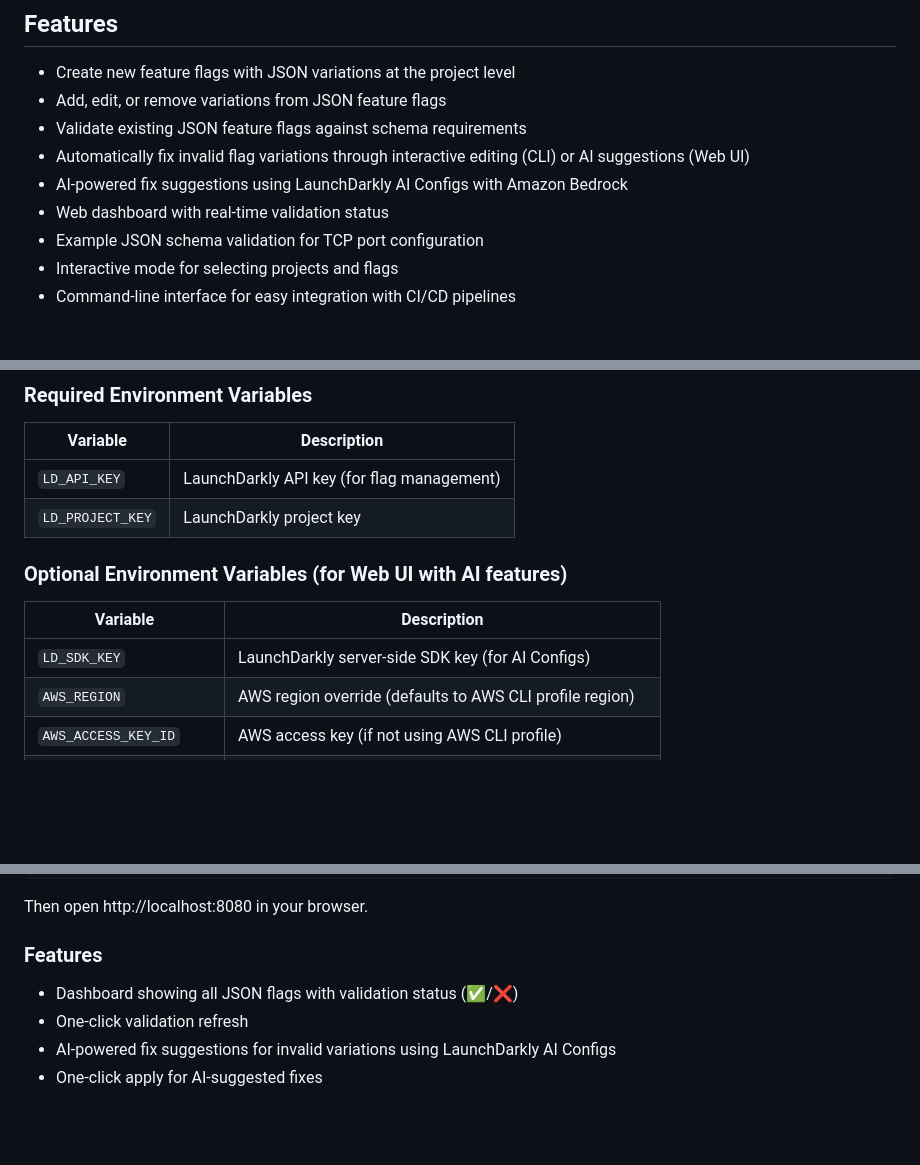
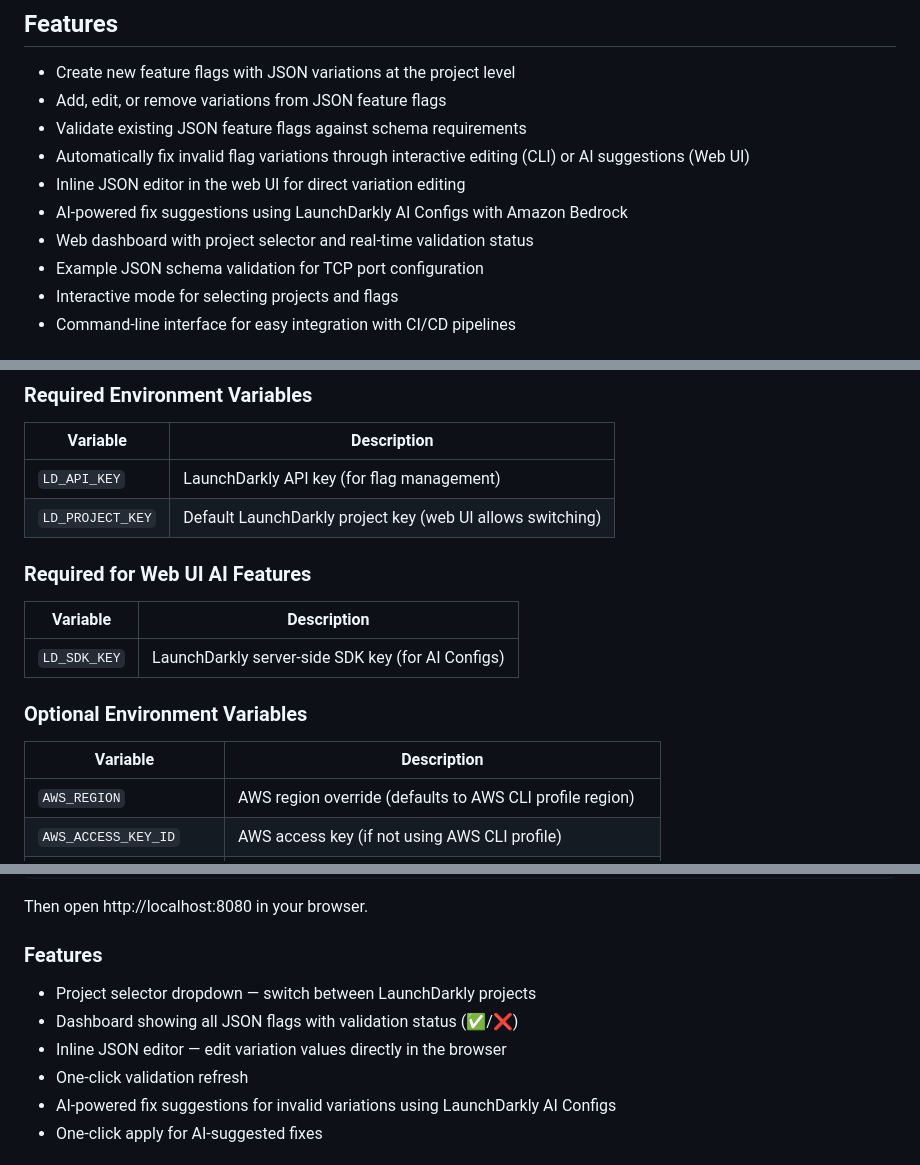
Before and after one commit to bradbunce/launchdarkly-json-flag-utility, a Markdown page: README.md, 3 parts joined by grey strips. Drawn GitHub-style; blank space fills up the shorter version.

Commit message:
Update README to reflect all web UI features

```diff
--- a/README.md
+++ b/README.md
@@ -8,8 +8,9 @@ A CLI and web application to create, update, and validate LaunchDarkly feature f
 - Add, edit, or remove variations from JSON feature flags
 - Validate existing JSON feature flags against schema requirements
 - Automatically fix invalid flag variations through interactive editing (CLI) or AI suggestions (Web UI)
+- Inline JSON editor in the web UI for direct variation editing
 - AI-powered fix suggestions using LaunchDarkly AI Configs with Amazon Bedrock
-- Web dashboard with real-time validation status
+- Web dashboard with project selector and real-time validation status
 - Example JSON schema validation for TCP port configuration
 - Interactive mode for selecting projects and flags
 - Command-line interface for easy integration with CI/CD pipelines
@@ -69,13 +70,18 @@ cp .env.example .env
 | Variable | Description |
 |----------|-------------|
 | `LD_API_KEY` | LaunchDarkly API key (for flag management) |
-| `LD_PROJECT_KEY` | LaunchDarkly project key |
+| `LD_PROJECT_KEY` | Default LaunchDarkly project key (web UI allows switching) |
 
-### Optional Environment Variables (for Web UI with AI features)
+### Required for Web UI AI Features
 
 | Variable | Description |
 |----------|-------------|
 | `LD_SDK_KEY` | LaunchDarkly server-side SDK key (for AI Configs) |
+
+### Optional Environment Variables
+
+| Variable | Description |
+|----------|-------------|
 | `AWS_REGION` | AWS region override (defaults to AWS CLI profile region) |
 | `AWS_ACCESS_KEY_ID` | AWS access key (if not using AWS CLI profile) |
 | `AWS_SECRET_ACCESS_KEY` | AWS secret key (if not using AWS CLI profile) |
@@ -97,7 +103,9 @@ Then open http://localhost:8080 in your browser.
 
 ### Features
 
+- Project selector dropdown — switch between LaunchDarkly projects
 - Dashboard showing all JSON flags with validation status (✅/❌)
+- Inline JSON editor — edit variation values directly in the browser
 - One-click validation refresh
 - AI-powered fix suggestions for invalid variations using LaunchDarkly AI Configs
 - One-click apply for AI-suggested fixes
```
